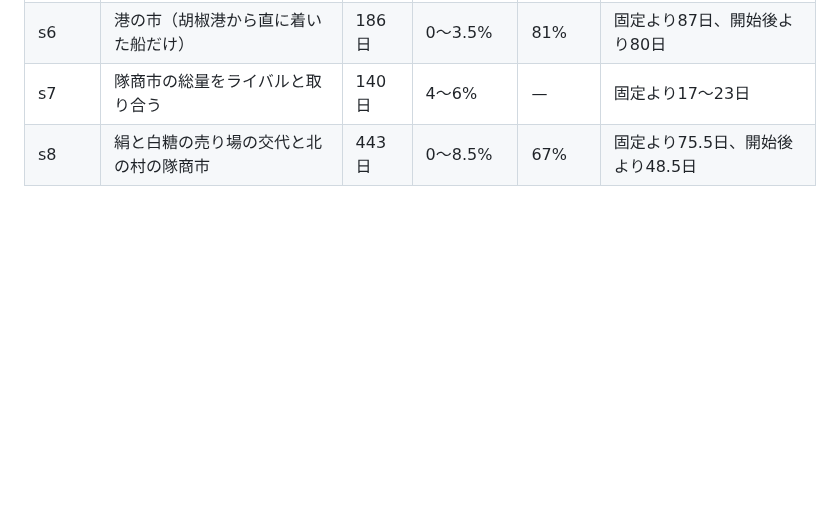
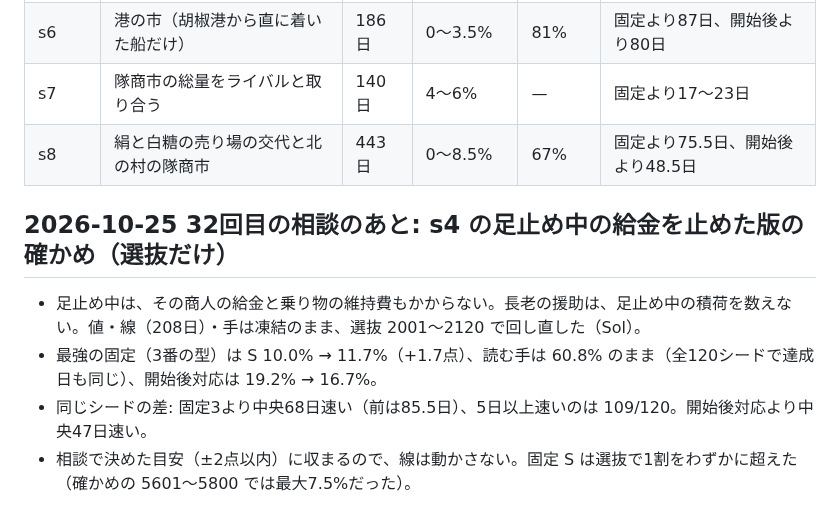
Before and after one commit to FortuneBunny/toshoki, a Markdown page: docs/balance-log.md, the part around the change. GitHub-like rendering; blank space fills up the shorter version.

Commit message:
記録: s4 の足止め中の給金を止めた版の確かめ
Co-Authored-By: Claude Opus 5.5 <noreply@anthropic.com>

```diff
--- a/docs/balance-log.md
+++ b/docs/balance-log.md
@@ -735,3 +735,9 @@ Sol が4つの形を選抜（2001〜2120）で比べ、1つを確かめた（520
 | s6 | 港の市（胡椒港から直に着いた船だけ） | 186日 | 0〜3.5% | 81% | 固定より87日、開始後より80日 |
 | s7 | 隊商市の総量をライバルと取り合う | 140日 | 4〜6% | — | 固定より17〜23日 |
 | s8 | 絹と白糖の売り場の交代と北の村の隊商市 | 443日 | 0〜8.5% | 67% | 固定より75.5日、開始後より48.5日 |
+
+## 2026-10-25 32回目の相談のあと: s4 の足止め中の給金を止めた版の確かめ（選抜だけ）
+- 足止め中は、その商人の給金と乗り物の維持費もかからない。長老の援助は、足止め中の積荷を数えない。値・線（208日）・手は凍結のまま、選抜 2001〜2120 で回し直した（Sol）。
+- 最強の固定（3番の型）は S 10.0% → 11.7%（+1.7点）、読む手は 60.8% のまま（全120シードで達成日も同じ）、開始後対応は 19.2% → 16.7%。
+- 同じシードの差: 固定3より中央68日速い（前は85.5日）、5日以上速いのは 109/120。開始後対応より中央47日速い。
+- 相談で決めた目安（±2点以内）に収まるので、線は動かさない。固定 S は選抜で1割をわずかに超えた（確かめの 5601〜5800 では最大7.5%だった）。
```
